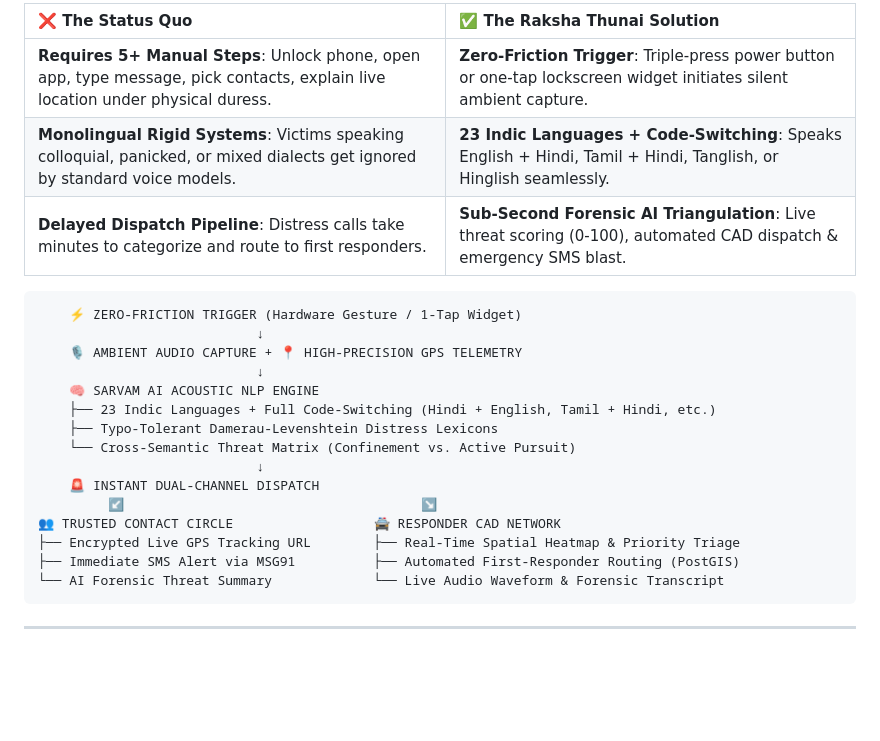
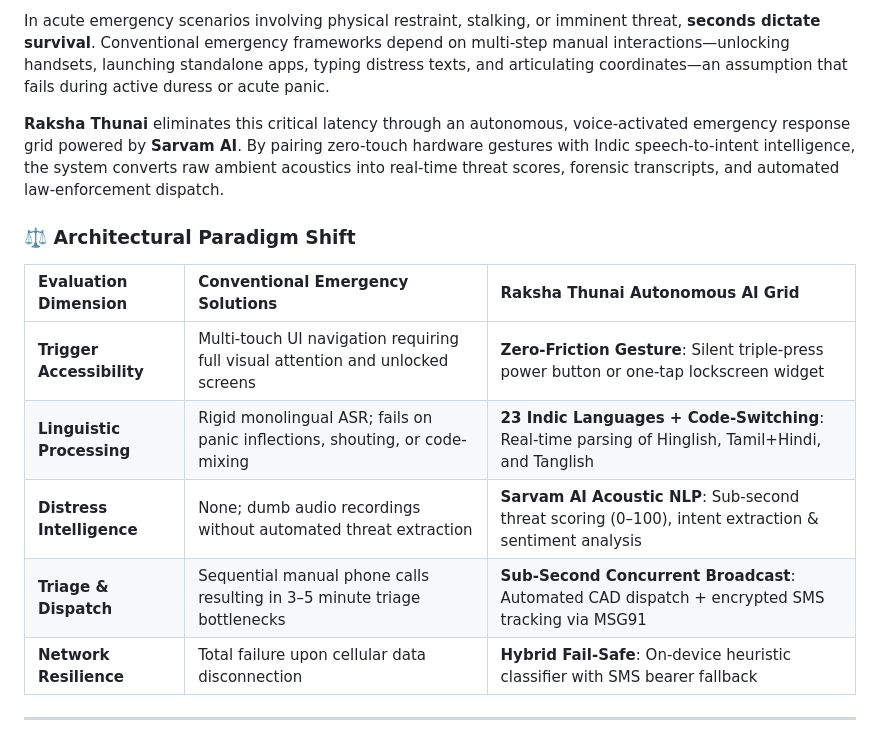
Before and after one commit to DharoonBalajii/ai-women-safety, a Markdown page: README.md, the part around one of its changes. Rendered like a GitHub page; blank space fills up the shorter version.

Commit message:
Revise README for clarity and visual enhancements
Updated README to enhance clarity and visual appeal with emoji integration and improved section headings.

````diff
--- a/README.md
+++ b/README.md
@@ -34,27 +34,17 @@
 
-| ❌ The Status Quo | ✅ The Raksha Thunai Solution |
-| :--- | :--- |
-| **Requires 5+ Manual Steps**: Unlock phone, open app, type message, pick contacts, explain live location under physical duress. | **Zero-Friction Trigger**: Triple-press power button or one-tap lockscreen widget initiates silent ambient capture. |
-| **Monolingual Rigid Systems**: Victims speaking colloquial, panicked, or mixed dialects get ignored by standard voice models. | **23 Indic Languages + Code-Switching**: Speaks English + Hindi, Tamil + Hindi, Tanglish, or Hinglish seamlessly. |
-| **Delayed Dispatch Pipeline**: Distress calls take minutes to categorize and route to first responders. | **Sub-Second Forensic AI Triangulation**: Live threat scoring (0-100), automated CAD dispatch & emergency SMS blast. |
+In acute emergency scenarios involving physical restraint, stalking, or imminent threat, **seconds dictate survival**. Conventional emergency frameworks depend on multi-step manual interactions—unlocking handsets, launching standalone apps, typing distress texts, and articulating coordinates—an assumption that fails during active duress or acute panic.
 
-```
-    ⚡ ZERO-FRICTION TRIGGER (Hardware Gesture / 1-Tap Widget)
-                            ↓
-    🎙️ AMBIENT AUDIO CAPTURE + 📍 HIGH-PRECISION GPS TELEMETRY
-                            ↓
-    🧠 SARVAM AI ACOUSTIC NLP ENGINE
-    ├── 23 Indic Languages + Full Code-Switching (Hindi + English, Tamil + Hindi, etc.)
-    ├── Typo-Tolerant Damerau-Levenshtein Distress Lexicons
-    └── Cross-Semantic Threat Matrix (Confinement vs. Active Pursuit)
-                            ↓
-    🚨 INSTANT DUAL-CHANNEL DISPATCH
-         ↙️                                      ↘️
-👥 TRUSTED CONTACT CIRCLE                  🚔 RESPONDER CAD NETWORK
-├── Encrypted Live GPS Tracking URL        ├── Real-Time Spatial Heatmap & Priority Triage
-├── Immediate SMS Alert via MSG91          ├── Automated First-Responder Routing (PostGIS)
-└── AI Forensic Threat Summary             └── Live Audio Waveform & Forensic Transcript
-```
+**Raksha Thunai** eliminates this critical latency through an autonomous, voice-activated emergency response grid powered by **Sarvam AI**. By pairing zero-touch hardware gestures with Indic speech-to-intent intelligence, the system converts raw ambient acoustics into real-time threat scores, forensic transcripts, and automated law-enforcement dispatch.
+
+### ⚖️ Architectural Paradigm Shift
+
+| Evaluation Dimension | Conventional Emergency Solutions | Raksha Thunai Autonomous AI Grid |
+| :--- | :--- | :--- |
+| **Trigger Accessibility** | Multi-touch UI navigation requiring full visual attention and unlocked screens | **Zero-Friction Gesture**: Silent triple-press power button or one-tap lockscreen widget |
+| **Linguistic Processing** | Rigid monolingual ASR; fails on panic inflections, shouting, or code-mixing | **23 Indic Languages + Code-Switching**: Real-time parsing of Hinglish, Tamil+Hindi, and Tanglish |
+| **Distress Intelligence** | None; dumb audio recordings without automated threat extraction | **Sarvam AI Acoustic NLP**: Sub-second threat scoring (0–100), intent extraction & sentiment analysis |
+| **Triage & Dispatch** | Sequential manual phone calls resulting in 3–5 minute triage bottlenecks | **Sub-Second Concurrent Broadcast**: Automated CAD dispatch + encrypted SMS tracking via MSG91 |
+| **Network Resilience** | Total failure upon cellular data disconnection | **Hybrid Fail-Safe**: On-device heuristic classifier with SMS bearer fallback |
 
 ---
 
````
Also changed, not shown: other parts of README.md (+17 -17 lines).
